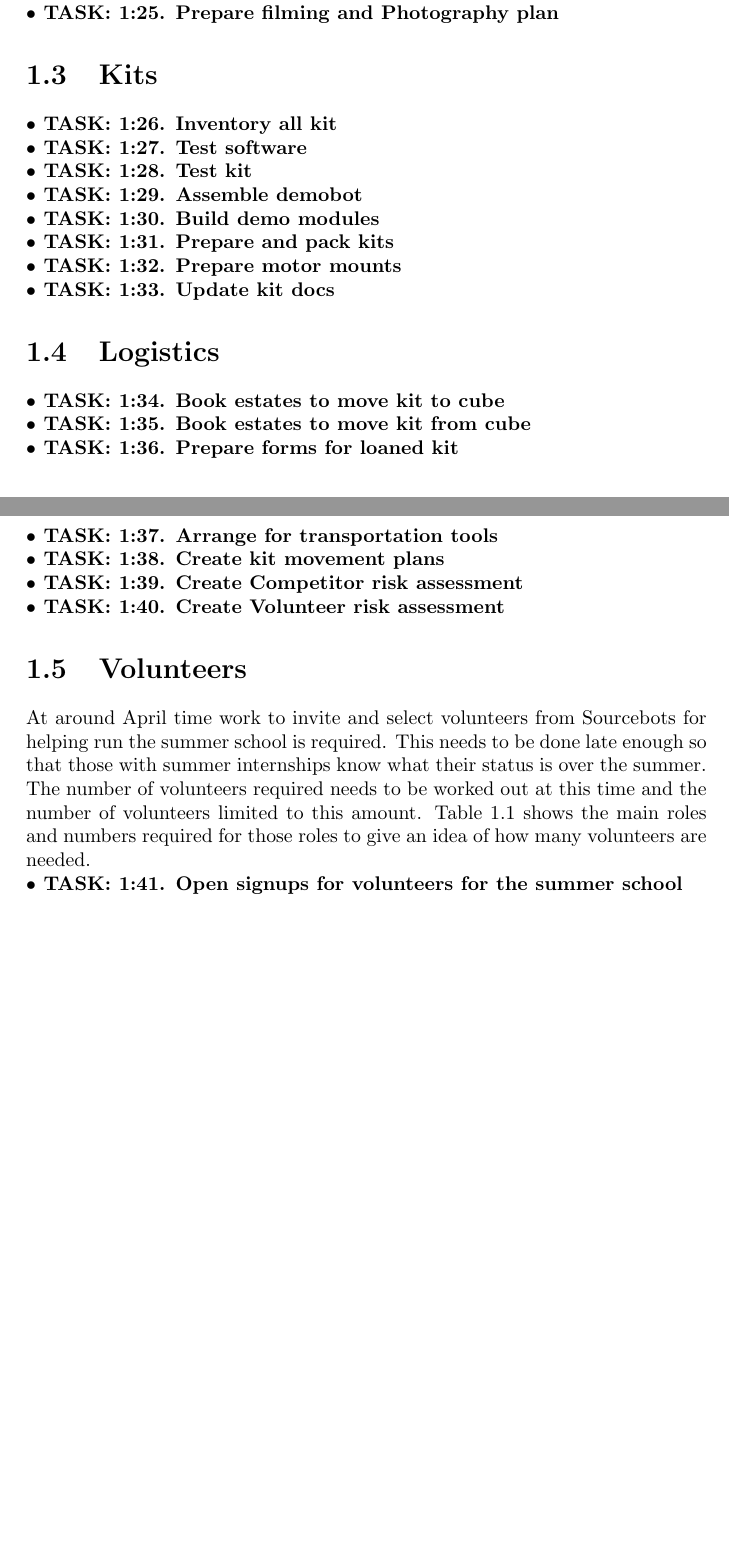
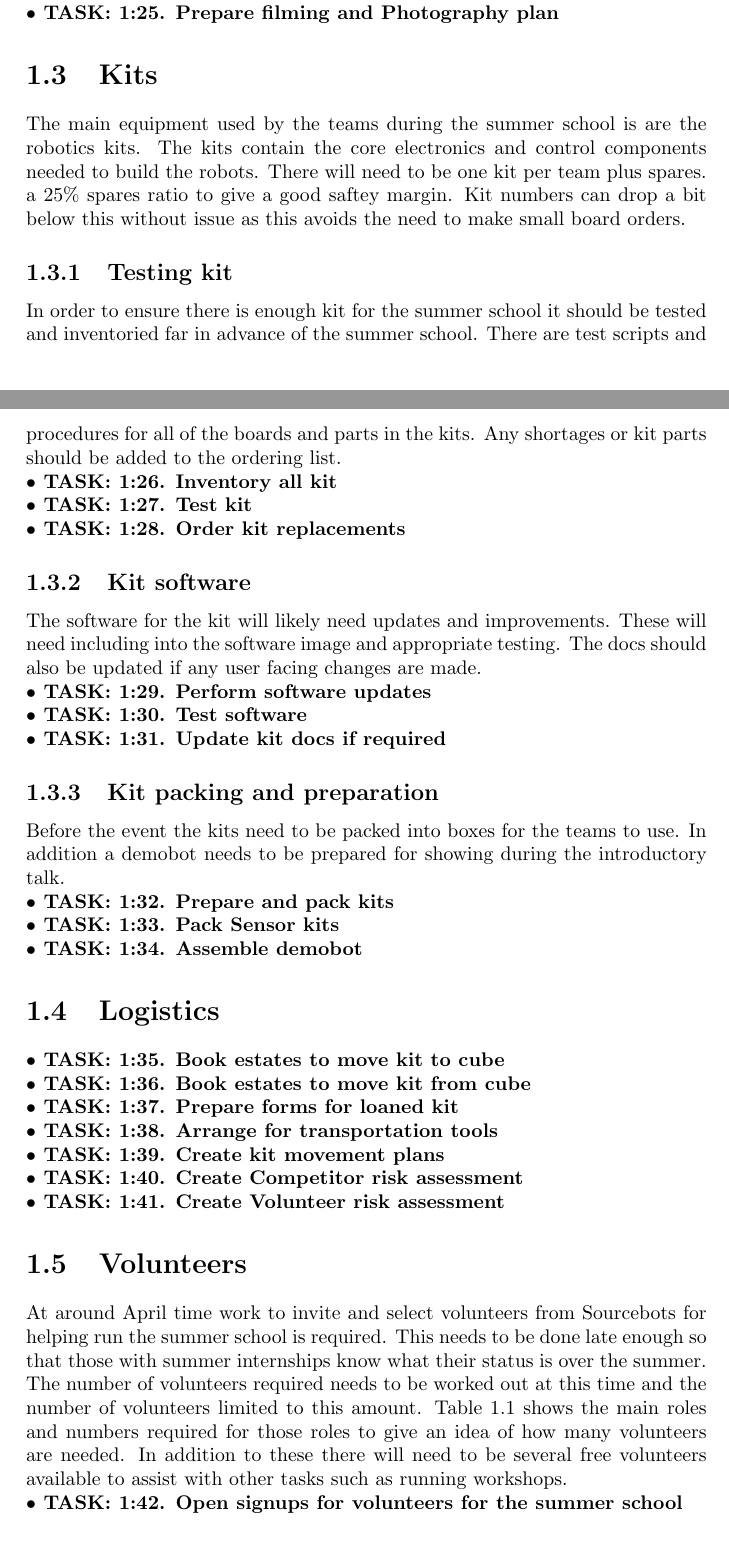
Before and after one commit to roboticsoutreach/smallpeice-runbook, a LaTeX thesis (runbook.tex, which reads sections/kits.tex, sections/volunteers.tex): two parts of pages 10 and 11 of 15 before the commit and two parts of pages 10 and 11 of 16 after it, joined at a grey line, cut so that both start at the same text, the shorter picture padded with empty space. Compiled offline with pdfLaTeX.

Commit message:
Added initial kit preperation docs

```diff
--- a/sections/kits.tex
+++ b/sections/kits.tex
@@ -1,10 +1,35 @@
 \section{Kits}
 
+The main equipment used by the teams during the summer school is are the robotics kits.
+The kits contain the core electronics and control components needed to build the robots.
+There will need to be one kit per team plus spares. a 25\% spares ratio to give a good saftey margin.
+Kit numbers can drop a bit below this without issue as this avoids the need to make small board orders.
+
+\subsection{Testing kit}
+
+In order to ensure there is enough kit for the summer school it should be tested and inventoried far in advance of the summer school.
+There are test scripts and procedures for all of the boards and parts in the kits.
+Any shortages or kit parts should be added to the ordering list.
+
 \task{Inventory all kit}
+\task{Test kit}
+\task{Order kit replacements}
+
+\subsection{Kit software}
+
+The software for the kit will likely need updates and improvements.
+These will need including into the software image and appropriate testing.
+The docs should also be updated if any user facing changes are made.
+
+\task{Perform software updates}
 \task{Test software}
-\task{Test kit}
+\task{Update kit docs if required}
+
+\subsection{Kit packing and preparation}
+
+Before the event the kits need to be packed into boxes for the teams to use.
+In addition a demobot needs to be prepared for showing during the introductory talk.
+
+\task{Prepare and pack kits}
+\task{Pack Sensor kits}
 \task{Assemble demobot}
-\task{Build demo modules}
-\task{Prepare and pack kits}
-\task{Prepare motor mounts}
-\task{Update kit docs}
--- a/sections/volunteers.tex
+++ b/sections/volunteers.tex
@@ -4,6 +4,7 @@ At around April time work to invite and select volunteers from Sourcebots for he
 This needs to be done late enough so that those with summer internships know what their status is over the summer.
 The number of volunteers required needs to be worked out at this time and the number of volunteers limited to this amount.
 Table \ref{tab:volunteerroles} shows the main roles and numbers required for those roles to give an idea of how many volunteers are needed.
+In addition to these there will need to be several free volunteers available to assist with other tasks such as running workshops.
 
 \begin{table}
     \centering
```
Also changed, not shown: sections/initialplanning.tex (+4 -1 lines), sections/volunteers.tex (3 more changed lines).
